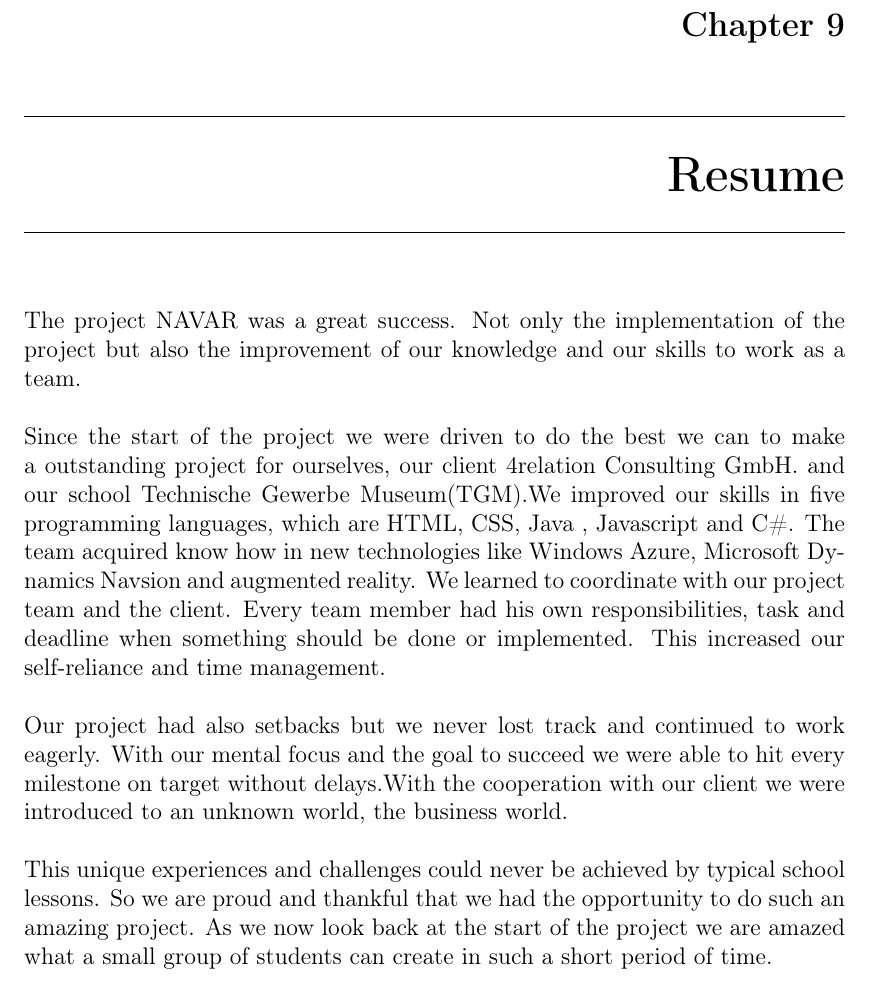
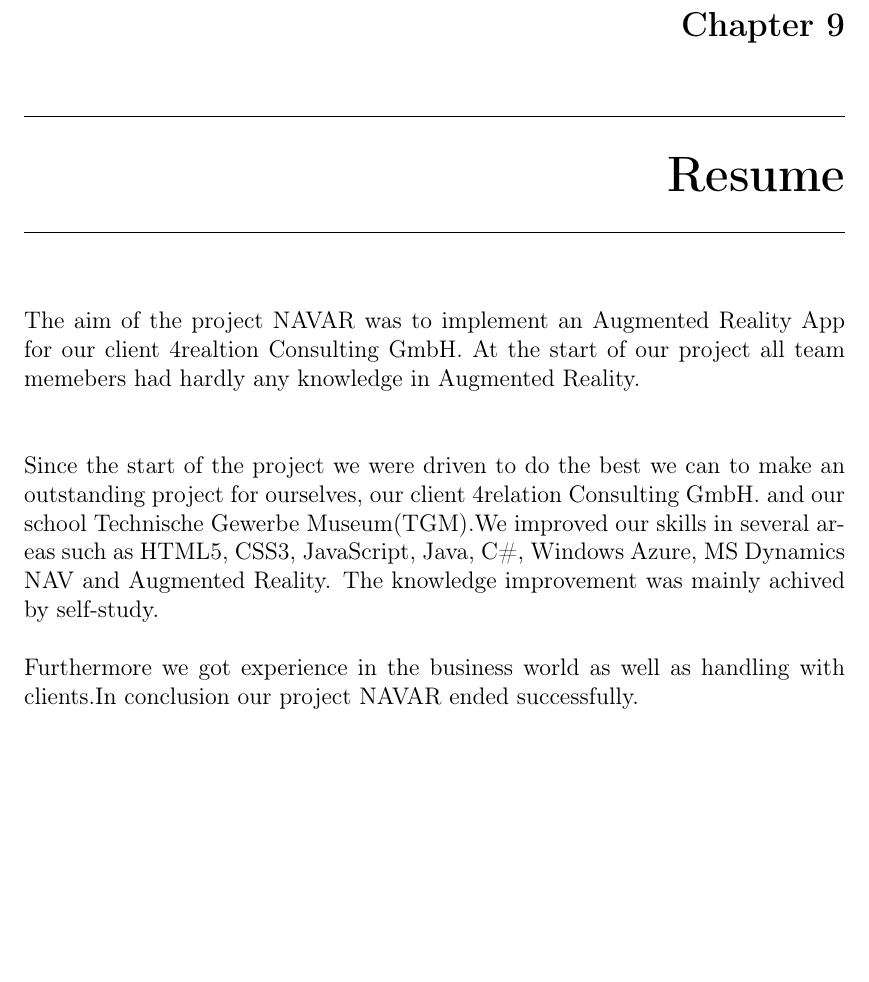
Before and after one commit to hoany/diploma, a LaTeX thesis (Diplomarbeit_TGM_TGM/Diplomarbeit_KOPG_TGM.tex, which reads Diplomarbeit_TGM_TGM/tex/chapter9.tex): part of page 115 of 121, cut so that both start at the same text, the shorter picture padded with empty space. Compiled offline with pdfLaTeX.

Commit message:
Resume must be changed

```diff
--- a/Diplomarbeit_TGM_TGM/tex/chapter9.tex
+++ b/Diplomarbeit_TGM_TGM/tex/chapter9.tex
@@ -1,11 +1,13 @@
+% !TeX spellcheck = <none>
 % Chapter9
 \chapter{Resume}\label{chapter:Resume}
-The project NAVAR was a great success. Not only the implementation of the project but also the improvement of our knowledge and our skills to work as a team.
+The aim of the project NAVAR was to implement an Augmented Reality App for our client 4realtion Consulting GmbH. At the start of our project all team memebers had hardly any knowledge in Augmented Reality.
+
+
+\
 \\\\
-Since the start of the project we were driven to do the best we can to make a outstanding project for ourselves, our client 4relation Consulting GmbH. and our school Technische Gewerbe Museum(TGM).We improved our skills in five programming languages, which are HTML, CSS, Java , Javascript and C\#. The team acquired know how in new technologies like Windows Azure, Microsoft Dynamics Navsion and augmented reality.
-We learned to coordinate with our project team and the client. Every team member had his own responsibilities, task and deadline when something should be done or implemented. This increased our self-reliance and time management.
-\\\\
-Our project had also setbacks but we never lost track and continued to work eagerly. With our mental focus and the goal to succeed we were able to hit every milestone on target without delays.With the cooperation with our client we were introduced to an unknown world, the business world.
-\\\\
-This unique experiences and challenges could never be achieved by typical school lessons. So we are proud and thankful that we had the opportunity to do such an amazing project. As we now look back at the start of the project we are amazed what a small group of students can create in such a short period of time.
+Since the start of the project we were driven to do the best we can to make an outstanding project for ourselves, our client 4relation Consulting GmbH. and our school Technische Gewerbe Museum(TGM).We improved our skills in several areas such as HTML5, CSS3, JavaScript, Java, C\#, Windows Azure, MS Dynamics NAV and Augmented Reality. The knowledge improvement was mainly achived by self-study.
+\\
+\\
+ Furthermore we got experience in the business world as well as handling with clients.In conclusion our project NAVAR ended successfully.
 \clearpage
```
